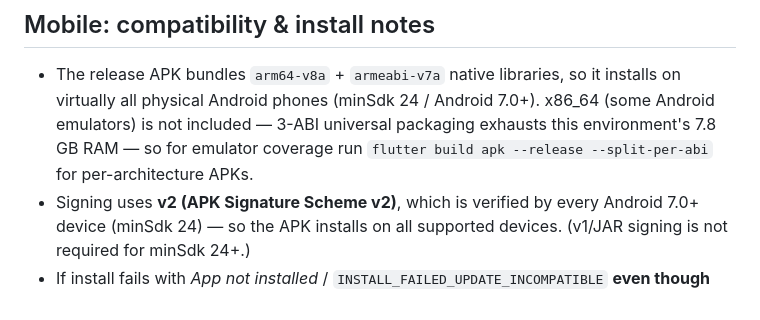
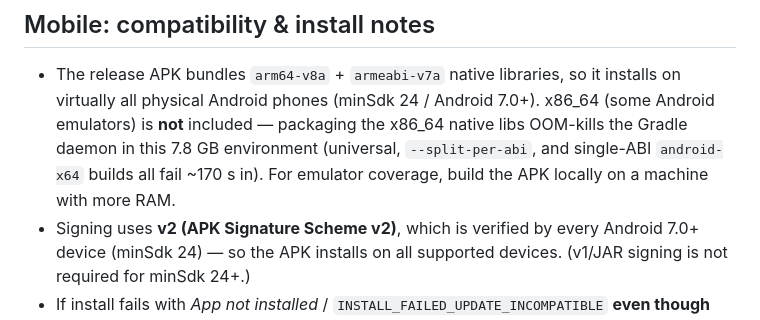
Before and after one commit to KAMVIDI1/calmreadapp, a Markdown page: docs/BUILD.md, the part around the change. GitHub-like rendering.

Commit message:
docs: x86_64 not buildable in 7.8GB env (universal/splits/single-ABI all OOM)

```diff
--- a/docs/BUILD.md
+++ b/docs/BUILD.md
@@ -153,9 +153,10 @@ release key uses `CN=CalmReader Mobile, O=CalmReader`.
 
 - The release APK bundles `arm64-v8a` + `armeabi-v7a` native libraries, so it
   installs on virtually all physical Android phones (minSdk 24 / Android 7.0+).
-  x86_64 (some Android emulators) is not included — 3-ABI universal packaging
-  exhausts this environment's 7.8 GB RAM — so for emulator coverage run
-  `flutter build apk --release --split-per-abi` for per-architecture APKs.
+  x86_64 (some Android emulators) is **not** included — packaging the x86_64
+  native libs OOM-kills the Gradle daemon in this 7.8 GB environment (universal,
+  `--split-per-abi`, and single-ABI `android-x64` builds all fail ~170 s in). For
+  emulator coverage, build the APK locally on a machine with more RAM.
 - Signing uses **v2 (APK Signature Scheme v2)**, which is verified by every
   Android 7.0+ device (minSdk 24) — so the APK installs on all supported devices.
   (v1/JAR signing is not required for minSdk 24+.)
```
